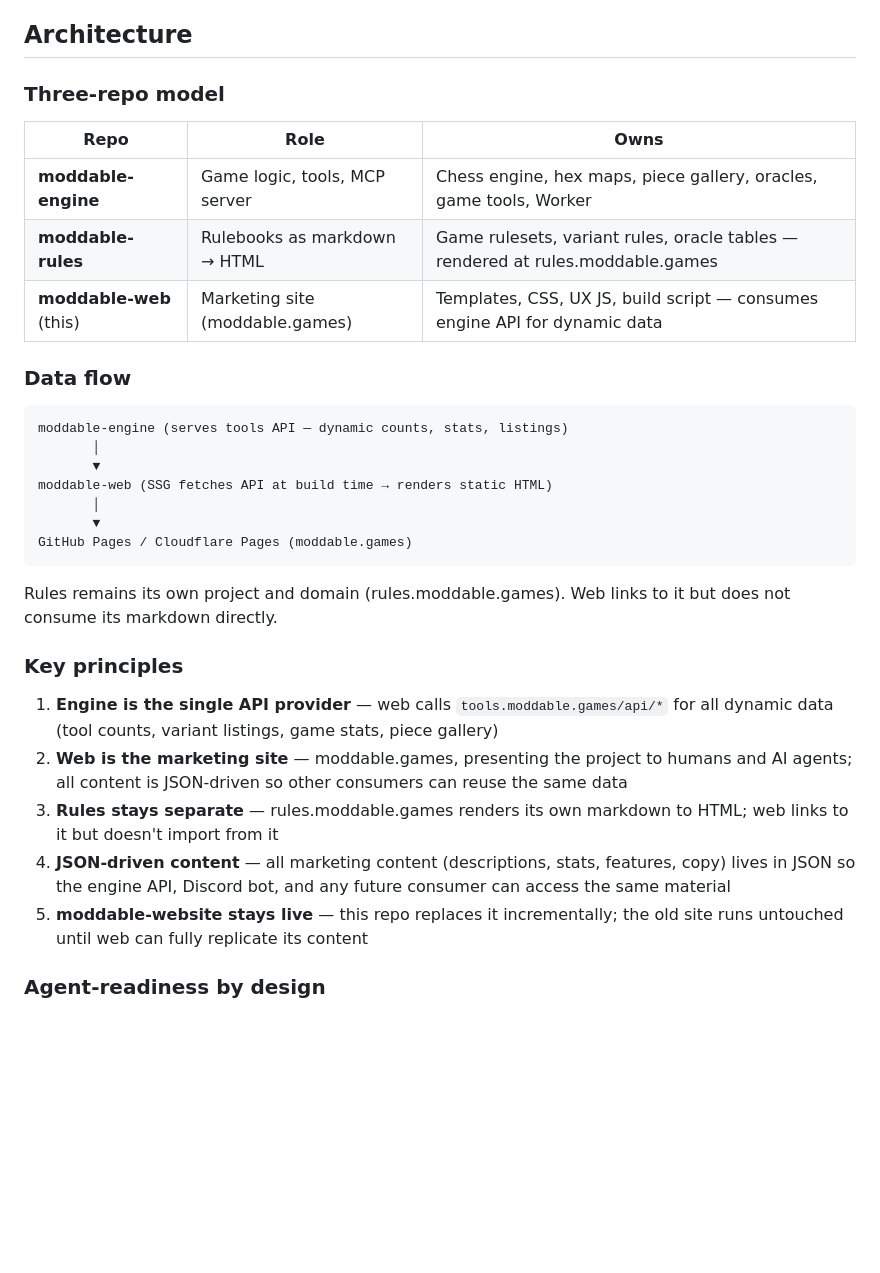
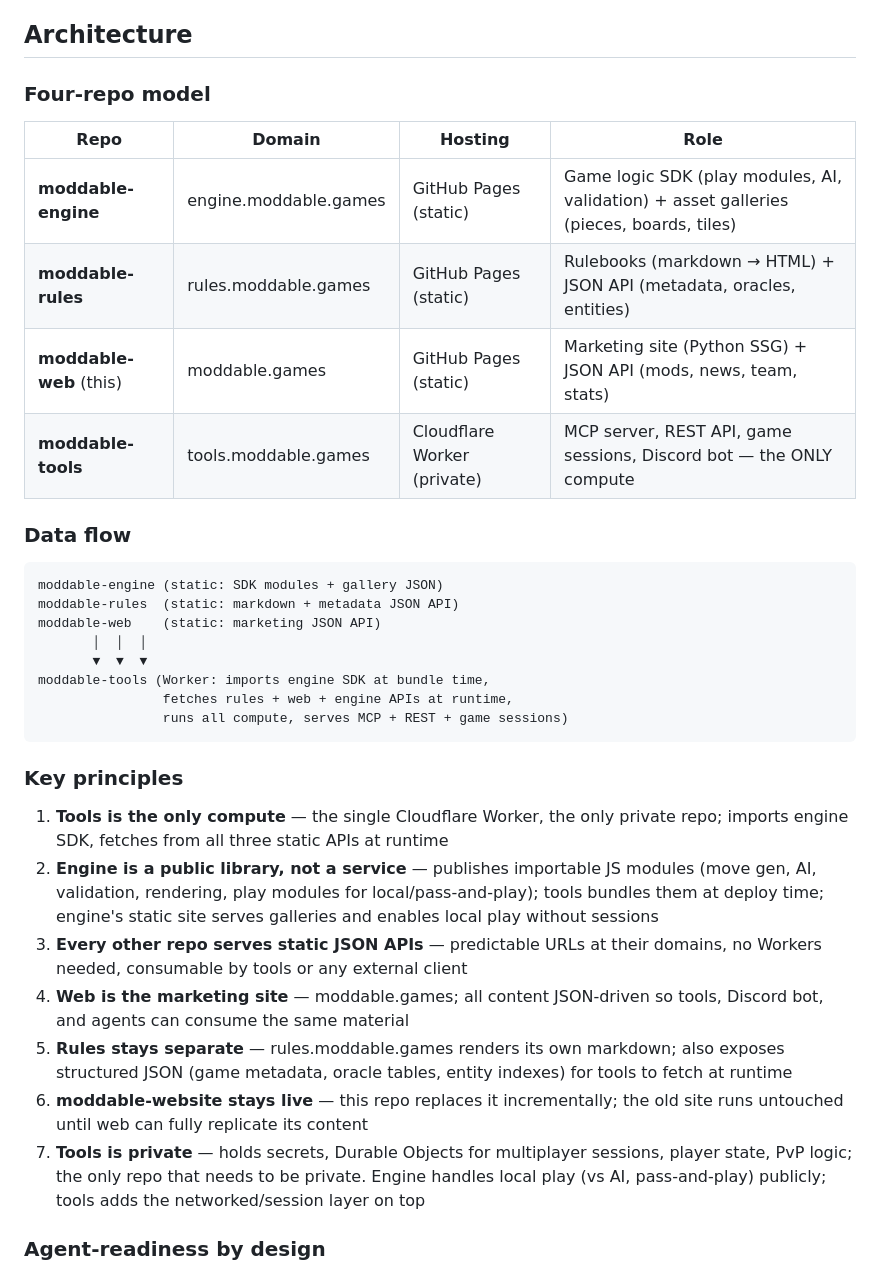
Before and after one commit to Moddable-Games/moddable-web, a Markdown page: README.md, the part around one of its changes. GitHub-like rendering; blank space fills up the shorter version.

Commit message:
Four-repo architecture: engine SDK, rules API, web API, tools as sole compute

````diff
--- a/README.md
+++ b/README.md
@@ -4,35 +4,37 @@ Static site generator for [moddable.games](https://moddable.games) — replaces
 
 ## Architecture
 
-### Three-repo model
+### Four-repo model
 
-| Repo | Role | Owns |
-|------|------|------|
-| **moddable-engine** | Game logic, tools, MCP server | Chess engine, hex maps, piece gallery, oracles, game tools, Worker |
-| **moddable-rules** | Rulebooks as markdown → HTML | Game rulesets, variant rules, oracle tables — rendered at rules.moddable.games |
-| **moddable-web** (this) | Marketing site (moddable.games) | Templates, CSS, UX JS, build script — consumes engine API for dynamic data |
+| Repo | Domain | Hosting | Role |
+|------|--------|---------|------|
+| **moddable-engine** | engine.moddable.games | GitHub Pages (static) | Game logic SDK (play modules, AI, validation) + asset galleries (pieces, boards, tiles) |
+| **moddable-rules** | rules.moddable.games | GitHub Pages (static) | Rulebooks (markdown → HTML) + JSON API (metadata, oracles, entities) |
+| **moddable-web** (this) | moddable.games | GitHub Pages (static) | Marketing site (Python SSG) + JSON API (mods, news, team, stats) |
+| **moddable-tools** | tools.moddable.games | Cloudflare Worker (private) | MCP server, REST API, game sessions, Discord bot — the ONLY compute |
 
 ### Data flow
 
 ```
-moddable-engine (serves tools API — dynamic counts, stats, listings)
-       │
-       ▼
-moddable-web (SSG fetches API at build time → renders static HTML)
-       │
-       ▼
-GitHub Pages / Cloudflare Pages (moddable.games)
+moddable-engine (static: SDK modules + gallery JSON)
+moddable-rules  (static: markdown + metadata JSON API)
+moddable-web    (static: marketing JSON API)
+       │  │  │
+       ▼  ▼  ▼
+moddable-tools (Worker: imports engine SDK at bundle time,
+                fetches rules + web + engine APIs at runtime,
+                runs all compute, serves MCP + REST + game sessions)
 ```
-
-Rules remains its own project and domain (rules.moddable.games). Web links to it but does not consume its markdown directly.
 
 ### Key principles
 
-1. **Engine is the single API provider** — web calls `tools.moddable.games/api/*` for all dynamic data (tool counts, variant listings, game stats, piece gallery)
-2. **Web is the marketing site** — moddable.games, presenting the project to humans and AI agents; all content is JSON-driven so other consumers can reuse the same data
-3. **Rules stays separate** — rules.moddable.games renders its own markdown to HTML; web links to it but doesn't import from it
-4. **JSON-driven content** — all marketing content (descriptions, stats, features, copy) lives in JSON so the engine API, Discord bot, and any future consumer can access the same material
-5. **moddable-website stays live** — this repo replaces it incrementally; the old site runs untouched until web can fully replicate its content
+1. **Tools is the only compute** — the single Cloudflare Worker, the only private repo; imports engine SDK, fetches from all three static APIs at runtime
+2. **Engine is a public library, not a service** — publishes importable JS modules (move gen, AI, validation, rendering, play modules for local/pass-and-play); tools bundles them at deploy time; engine's static site serves galleries and enables local play without sessions
+3. **Every other repo serves static JSON APIs** — predictable URLs at their domains, no Workers needed, consumable by tools or any external client
+4. **Web is the marketing site** — moddable.games; all content JSON-driven so tools, Discord bot, and agents can consume the same material
+5. **Rules stays separate** — rules.moddable.games renders its own markdown; also exposes structured JSON (game metadata, oracle tables, entity indexes) for tools to fetch at runtime
+6. **moddable-website stays live** — this repo replaces it incrementally; the old site runs untouched until web can fully replicate its content
+7. **Tools is private** — holds secrets, Durable Objects for multiplayer sessions, player state, PvP logic; the only repo that needs to be private. Engine handles local play (vs AI, pass-and-play) publicly; tools adds the networked/session layer on top
 
 ### Agent-readiness by design
 
````
Also changed, not shown: other parts of README.md (+13 -5 lines).
